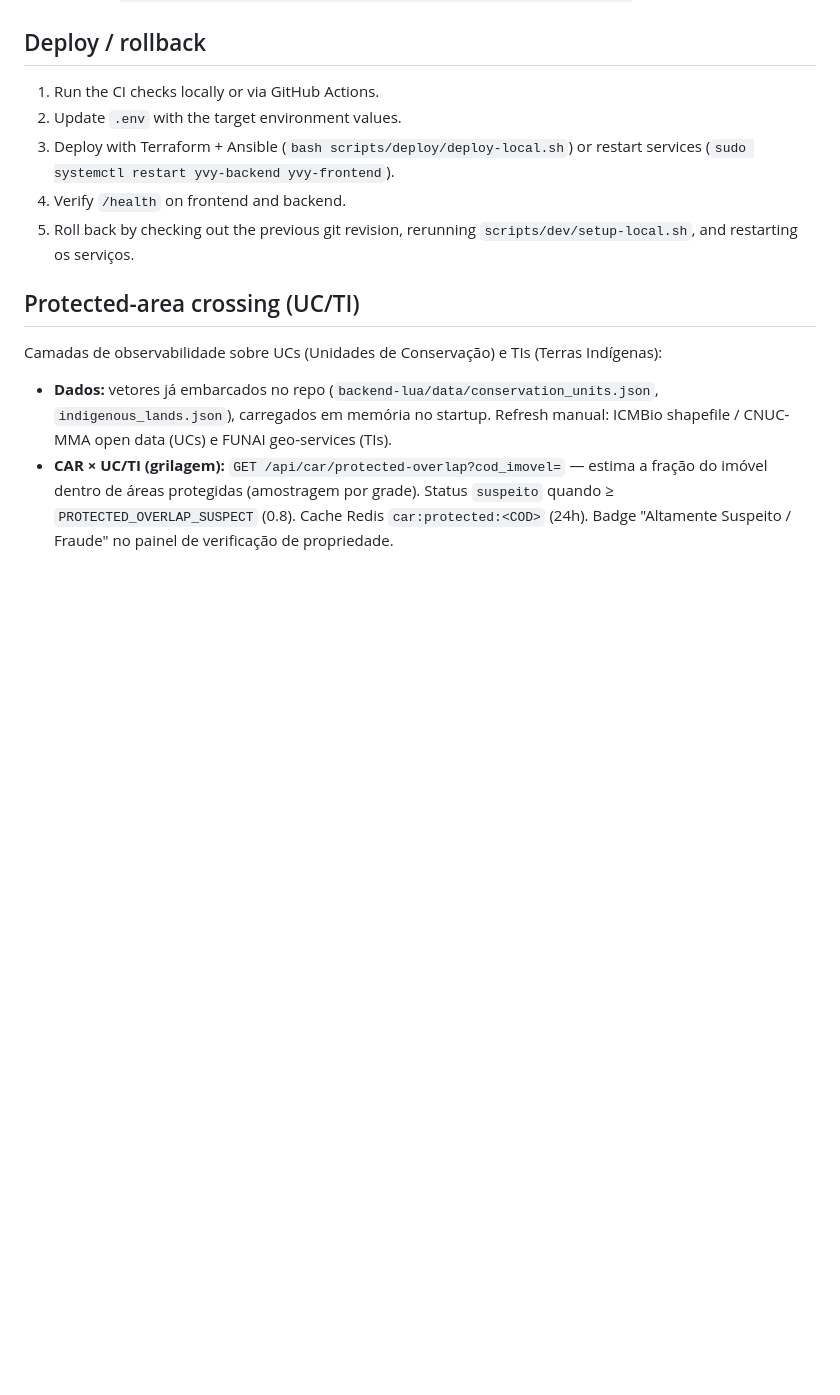
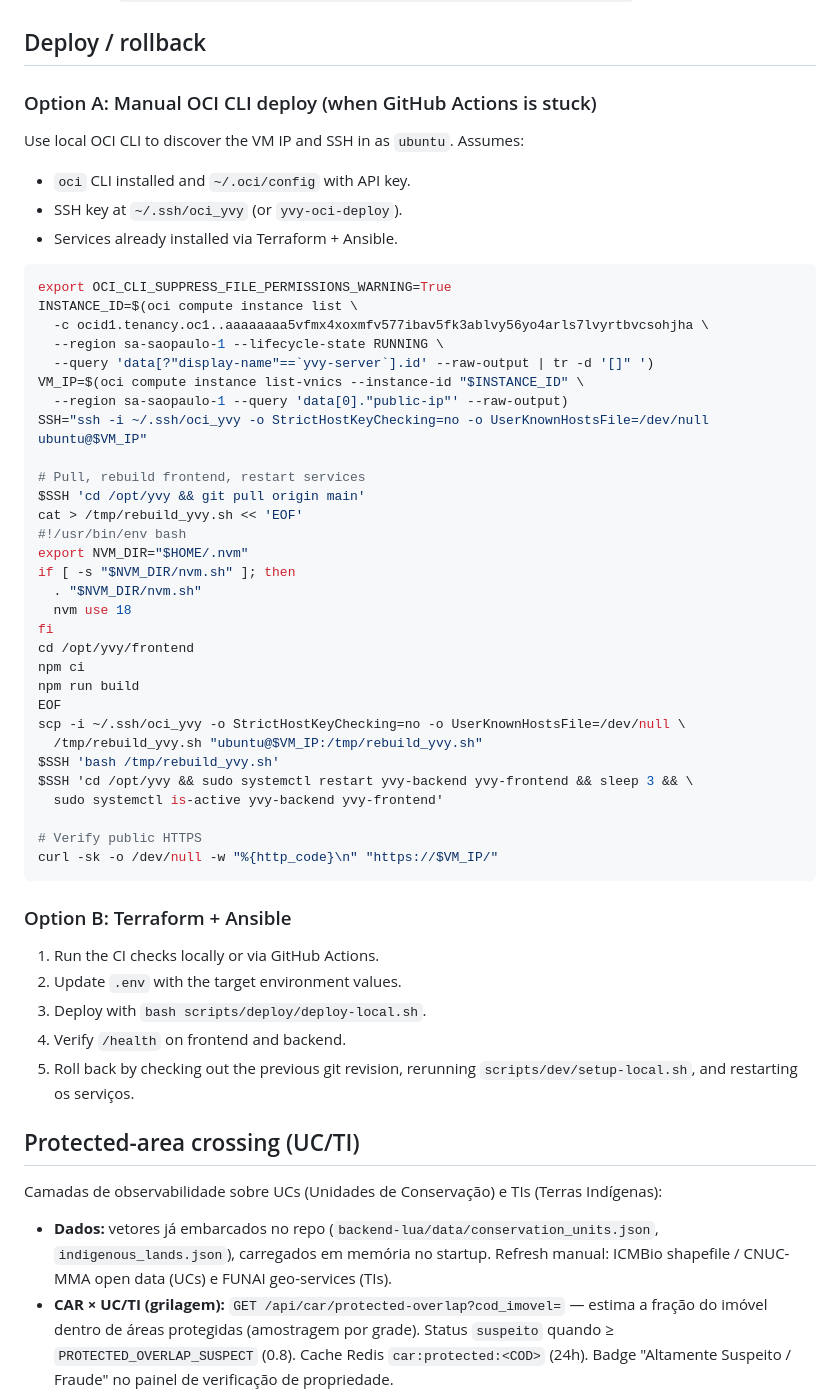
Before and after one commit to samuelishida/yvy, a Markdown page: RUNBOOK.md, the part around the change. Rendered like a GitHub page; blank space fills up the shorter version.

Commit message:
docs(runbook): adiciona deploy manual via OCI CLI
- Quando GitHub Actions estiver stuck, descobrir IP da VM com oci compute

- SSH como ubuntu, git pull, rebuild frontend com npm ci + npm run build

- Reiniciar yvy-backend/yvy-frontend e verificar https://<IP>/

````diff
--- a/RUNBOOK.md
+++ b/RUNBOOK.md
@@ -39,9 +39,51 @@
 
 ## Deploy / rollback
 
+### Option A: Manual OCI CLI deploy (when GitHub Actions is stuck)
+
+Use local OCI CLI to discover the VM IP and SSH in as `ubuntu`. Assumes:
+- `oci` CLI installed and `~/.oci/config` with API key.
+- SSH key at `~/.ssh/oci_yvy` (or `yvy-oci-deploy`).
+- Services already installed via Terraform + Ansible.
+
+```bash
+export OCI_CLI_SUPPRESS_FILE_PERMISSIONS_WARNING=True
+INSTANCE_ID=$(oci compute instance list \
+  -c ocid1.tenancy.oc1..aaaaaaaa5vfmx4xoxmfv577ibav5fk3ablvy56yo4arls7lvyrtbvcsohjha \
+  --region sa-saopaulo-1 --lifecycle-state RUNNING \
+  --query 'data[?"display-name"==`yvy-server`].id' --raw-output | tr -d '[]" ')
+VM_IP=$(oci compute instance list-vnics --instance-id "$INSTANCE_ID" \
+  --region sa-saopaulo-1 --query 'data[0]."public-ip"' --raw-output)
+SSH="ssh -i ~/.ssh/oci_yvy -o StrictHostKeyChecking=no -o UserKnownHostsFile=/dev/null ubuntu@$VM_IP"
+
+# Pull, rebuild frontend, restart services
+$SSH 'cd /opt/yvy && git pull origin main'
+cat > /tmp/rebuild_yvy.sh << 'EOF'
+#!/usr/bin/env bash
+export NVM_DIR="$HOME/.nvm"
+if [ -s "$NVM_DIR/nvm.sh" ]; then
+  . "$NVM_DIR/nvm.sh"
+  nvm use 18
+fi
+cd /opt/yvy/frontend
+npm ci
+npm run build
+EOF
+scp -i ~/.ssh/oci_yvy -o StrictHostKeyChecking=no -o UserKnownHostsFile=/dev/null \
+  /tmp/rebuild_yvy.sh "ubuntu@$VM_IP:/tmp/rebuild_yvy.sh"
+$SSH 'bash /tmp/rebuild_yvy.sh'
+$SSH 'cd /opt/yvy && sudo systemctl restart yvy-backend yvy-frontend && sleep 3 && \
+  sudo systemctl is-active yvy-backend yvy-frontend'
+
+# Verify public HTTPS
+curl -sk -o /dev/null -w "%{http_code}\n" "https://$VM_IP/"
+```
+
+### Option B: Terraform + Ansible
+
 1. Run the CI checks locally or via GitHub Actions.
 2. Update `.env` with the target environment values.
-3. Deploy with Terraform + Ansible (`bash scripts/deploy/deploy-local.sh`) or restart services (`sudo systemctl restart yvy-backend yvy-frontend`).
+3. Deploy with `bash scripts/deploy/deploy-local.sh`.
 4. Verify `/health` on frontend and backend.
 5. Roll back by checking out the previous git revision, rerunning `scripts/dev/setup-local.sh`, and restarting os serviços.
 
````
